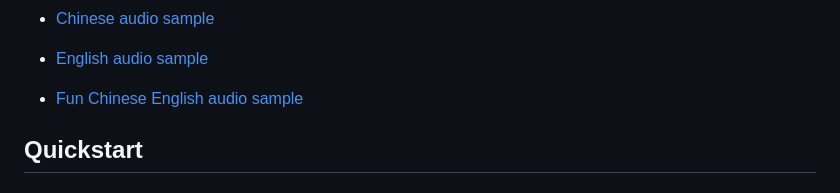
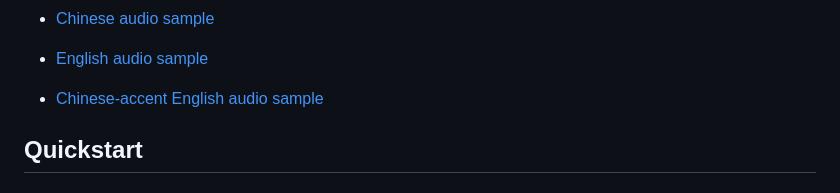
Before and after one commit to netease-youdao/EmotiVoice, a Markdown page: README.md, the part around the change. GitHub-like rendering.

```diff
--- a/README.md
+++ b/README.md
@@ -27,7 +27,7 @@ Here are a few samples that EmotiVoice generates:
 
 - [English audio sample](https://github.com/netease-youdao/EmotiVoice/assets/3909232/8f272eba-49db-493b-b479-2d9e5a419e26)
 
-- [Fun Chinese English audio sample](https://github.com/netease-youdao/EmotiVoice/assets/3909232/a0709012-c3ef-4182-bb0e-b7a2ba386f1c)
+- [Chinese-accent English audio sample](https://github.com/netease-youdao/EmotiVoice/assets/3909232/a0709012-c3ef-4182-bb0e-b7a2ba386f1c)
 
 
 
```
